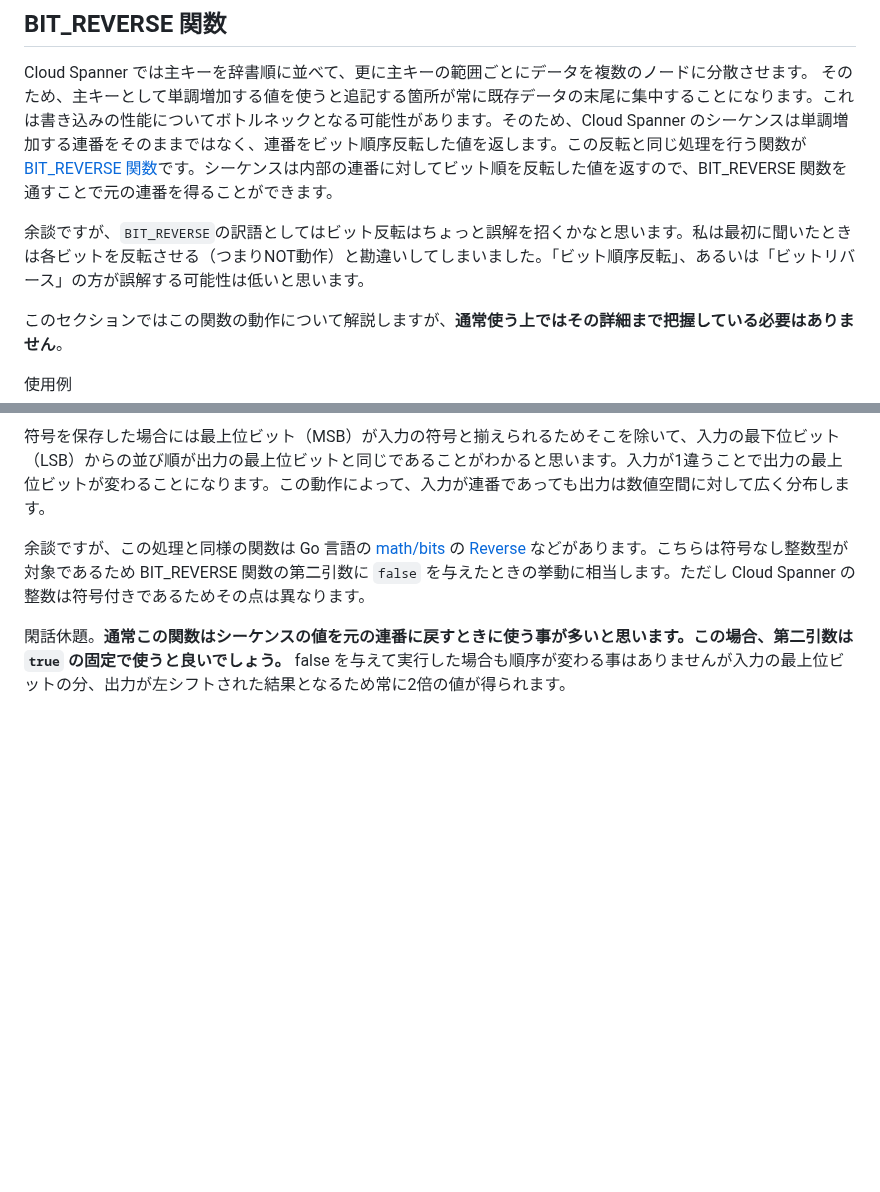
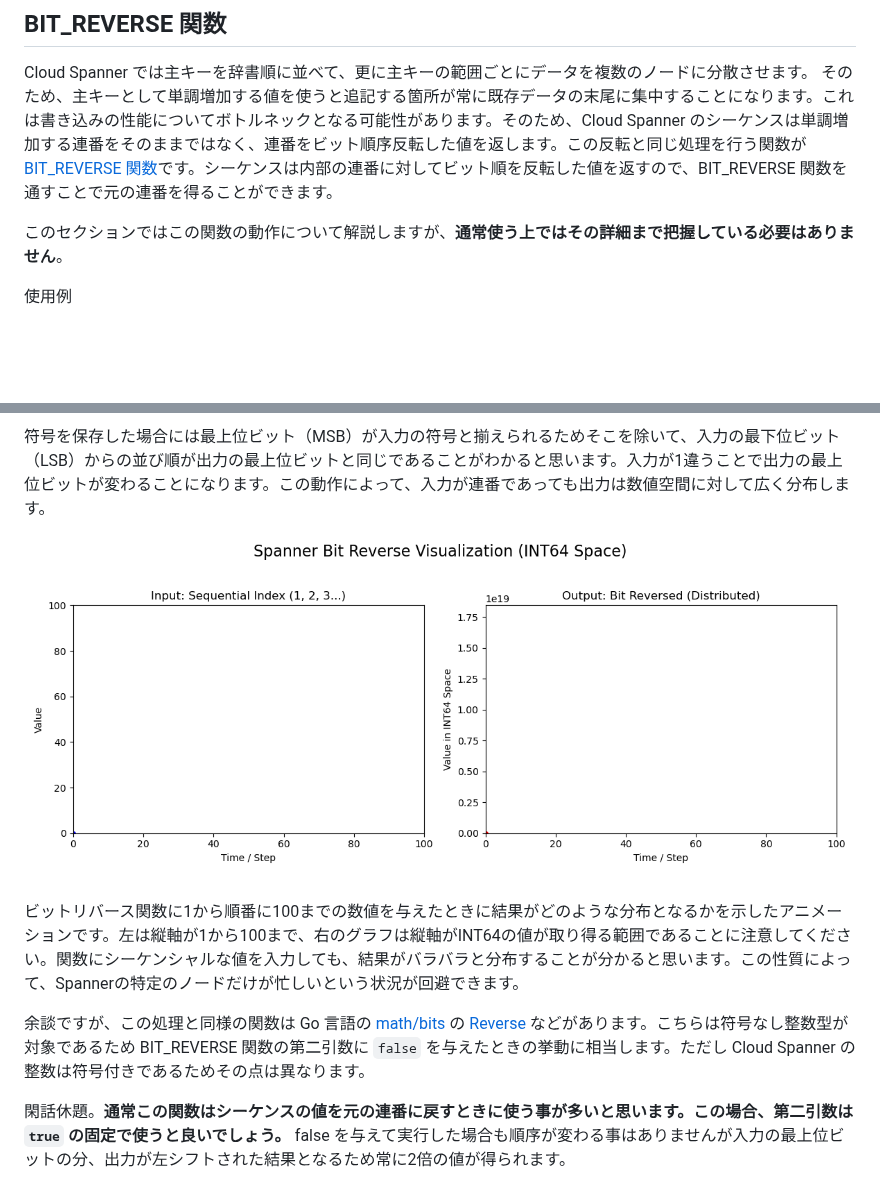
Before and after one commit to michity15169/zenn-content, a Markdown page: articles/8bc8338a07f7b5.md, 2 parts joined by grey strips. Drawn GitHub-style; pictures changed too: images/bit_reverse_animation.gif (added); blank space fills up the shorter version.

Commit message:
ビットリバース関数の動きをアニメーションで説明

```diff
--- a/articles/8bc8338a07f7b5.md
+++ b/articles/8bc8338a07f7b5.md
@@ -82,8 +82,6 @@ spanner> SELECT UserId, BIT_REVERSE(UserId, true) AS Id, FirstName, LastName FRO
 Cloud Spanner では主キーを辞書順に並べて、更に主キーの範囲ごとにデータを複数のノードに分散させます。
 そのため、主キーとして単調増加する値を使うと追記する箇所が常に既存データの末尾に集中することになります。これは書き込みの性能についてボトルネックとなる可能性があります。そのため、Cloud Spanner のシーケンスは単調増加する連番をそのままではなく、連番をビット順序反転した値を返します。この反転と同じ処理を行う関数が [BIT_REVERSE 関数](https://cloud.google.com/spanner/docs/reference/standard-sql/bit_functions#bit_reverse)です。シーケンスは内部の連番に対してビット順を反転した値を返すので、BIT_REVERSE 関数を通すことで元の連番を得ることができます。
 
-余談ですが、`BIT_REVERSE`の訳語としてはビット反転はちょっと誤解を招くかなと思います。私は最初に聞いたときは各ビットを反転させる（つまりNOT動作）と勘違いしてしまいました。「ビット順序反転」、あるいは「ビットリバース」の方が誤解する可能性は低いと思います。
-
 このセクションではこの関数の動作について解説しますが、**通常使う上ではその詳細まで把握している必要はありません**。
 
 使用例
@@ -120,6 +118,10 @@ spanner> SELECT BIT_REVERSE(51, false) AS results;
 ![ビットリバースの様子](/images/spanner_bit_reverse.png)
 
 符号を保存した場合には最上位ビット（MSB）が入力の符号と揃えられるためそこを除いて、入力の最下位ビット（LSB）からの並び順が出力の最上位ビットと同じであることがわかると思います。入力が1違うことで出力の最上位ビットが変わることになります。この動作によって、入力が連番であっても出力は数値空間に対して広く分布します。
+
+![ビットリバースの結果がどのように分布するかのアニメーション](/images/bit_reverse_animation.gif)
+
+ビットリバース関数に1から順番に100までの数値を与えたときに結果がどのような分布となるかを示したアニメーションです。左は縦軸が1から100まで、右のグラフは縦軸がINT64の値が取り得る範囲であることに注意してください。関数にシーケンシャルな値を入力しても、結果がバラバラと分布することが分かると思います。この性質によって、Spannerの特定のノードだけが忙しいという状況が回避できます。
 
 余談ですが、この処理と同様の関数は Go 言語の [math/bits](https://pkg.go.dev/math/bits) の [Reverse](https://pkg.go.dev/math/bits#Reverse) などがあります。こちらは符号なし整数型が対象であるため BIT_REVERSE 関数の第二引数に `false` を与えたときの挙動に相当します。ただし Cloud Spanner の整数は符号付きであるためその点は異なります。
 
```
